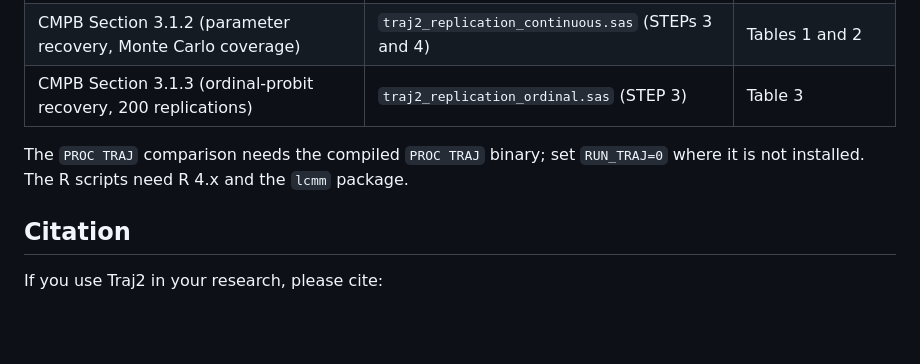
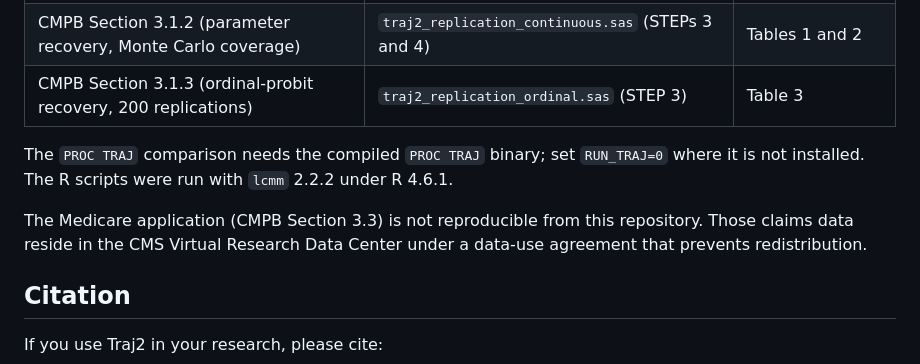
Before and after one commit to RU-AGING/AgingTrajectory_Library_NLMIXED-Model, a Markdown page: README.md, the part around the change. Rendered like a GitHub page; blank space fills up the shorter version.

Commit message:
Revise README with updated R and lcmm details
Updated R version and lcmm package information. Added note on Medicare application data restrictions.

```diff
--- a/README.md
+++ b/README.md
@@ -76,7 +76,9 @@ All results are based on simulated data with fixed random-number seeds, so they
 | CMPB Section 3.1.2 (parameter recovery, Monte Carlo coverage) | `traj2_replication_continuous.sas` (STEPs 3 and 4) | Tables 1 and 2 |
 | CMPB Section 3.1.3 (ordinal-probit recovery, 200 replications) | `traj2_replication_ordinal.sas` (STEP 3) | Table 3 |
 
-The `PROC TRAJ` comparison needs the compiled `PROC TRAJ` binary; set `RUN_TRAJ=0` where it is not installed. The R scripts need R 4.x and the `lcmm` package.
+The `PROC TRAJ` comparison needs the compiled `PROC TRAJ` binary; set `RUN_TRAJ=0` where it is not installed. The R scripts were run with `lcmm` 2.2.2 under R 4.6.1.
+
+The Medicare application (CMPB Section 3.3) is not reproducible from this repository. Those claims data reside in the CMS Virtual Research Data Center under a data-use agreement that prevents redistribution.
 
 ## Citation
 
```
